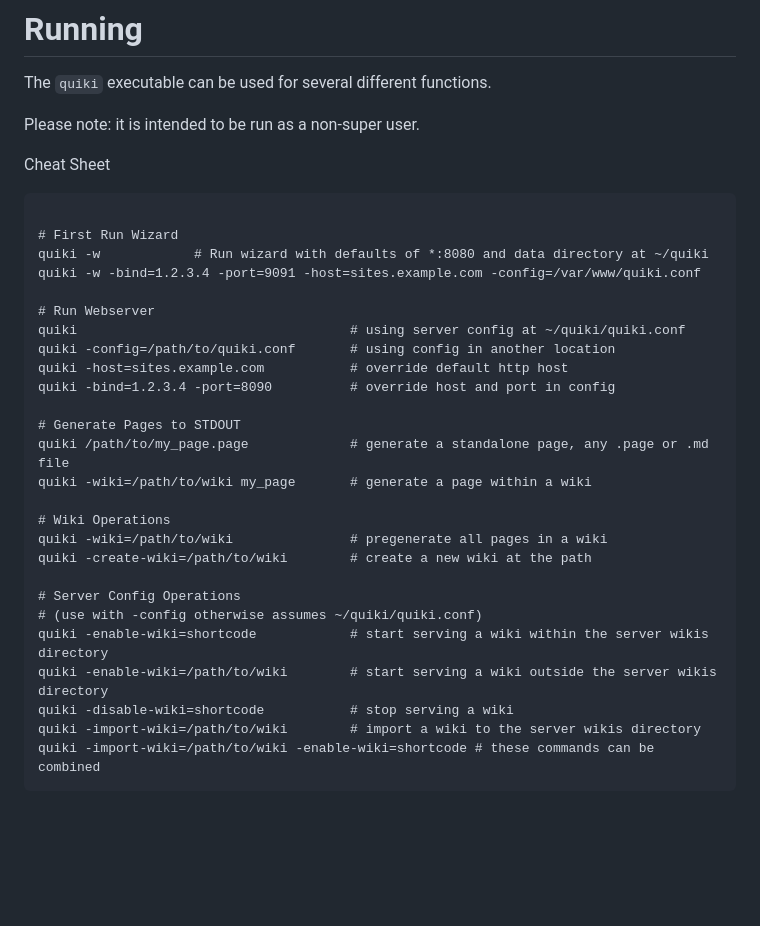
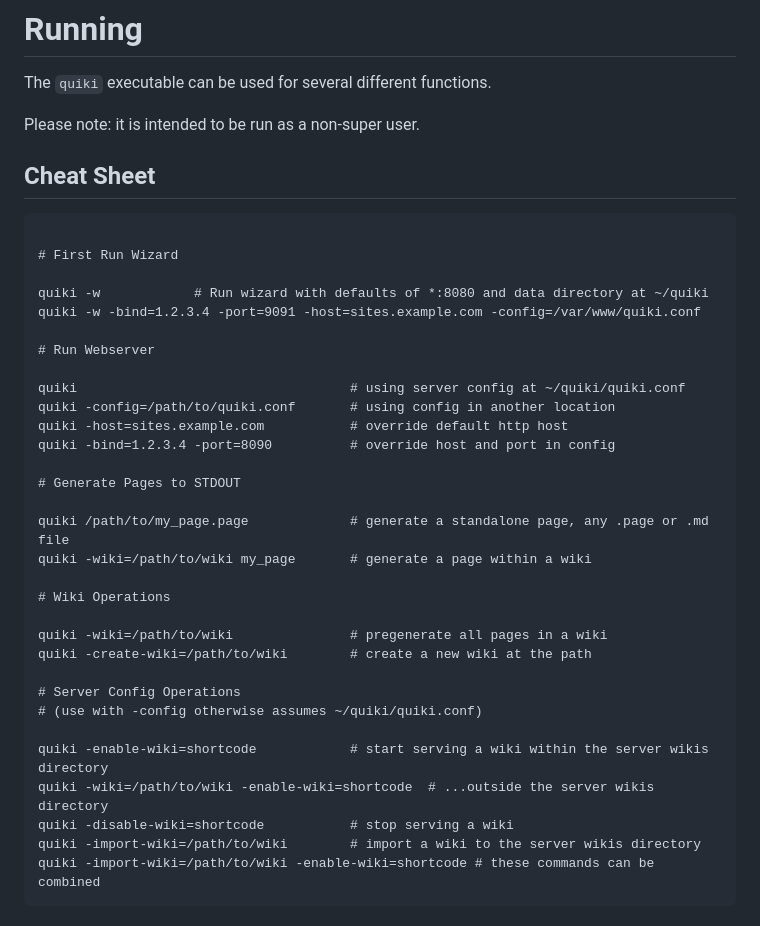
Before and after one commit to cooper/quiki, a Markdown page: RUNNING.md, the part around the change. GitHub-like rendering; blank space fills up the shorter version.

Commit message:
add cheat sheet

````diff
--- a/RUNNING.md
+++ b/RUNNING.md
@@ -4,31 +4,36 @@ The `quiki` executable can be used for several different functions.
 
 Please note: it is intended to be run as a non-super user.
 
-Cheat Sheet
+## Cheat Sheet
 ```
 
 # First Run Wizard
+
 quiki -w            # Run wizard with defaults of *:8080 and data directory at ~/quiki
 quiki -w -bind=1.2.3.4 -port=9091 -host=sites.example.com -config=/var/www/quiki.conf
 
 # Run Webserver
+
 quiki                                   # using server config at ~/quiki/quiki.conf
 quiki -config=/path/to/quiki.conf       # using config in another location
 quiki -host=sites.example.com           # override default http host
 quiki -bind=1.2.3.4 -port=8090          # override host and port in config
 
 # Generate Pages to STDOUT
+
 quiki /path/to/my_page.page             # generate a standalone page, any .page or .md file
 quiki -wiki=/path/to/wiki my_page       # generate a page within a wiki
 
 # Wiki Operations
+
 quiki -wiki=/path/to/wiki               # pregenerate all pages in a wiki
 quiki -create-wiki=/path/to/wiki        # create a new wiki at the path
 
 # Server Config Operations
 # (use with -config otherwise assumes ~/quiki/quiki.conf)
+
 quiki -enable-wiki=shortcode            # start serving a wiki within the server wikis directory
-quiki -enable-wiki=/path/to/wiki        # start serving a wiki outside the server wikis directory
+quiki -wiki=/path/to/wiki -enable-wiki=shortcode  # ...outside the server wikis directory
 quiki -disable-wiki=shortcode           # stop serving a wiki
 quiki -import-wiki=/path/to/wiki        # import a wiki to the server wikis directory
 quiki -import-wiki=/path/to/wiki -enable-wiki=shortcode # these commands can be combined
````
